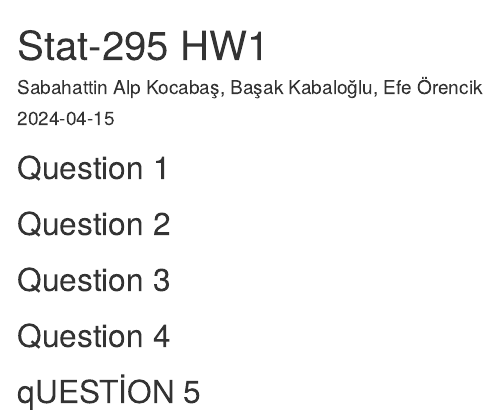
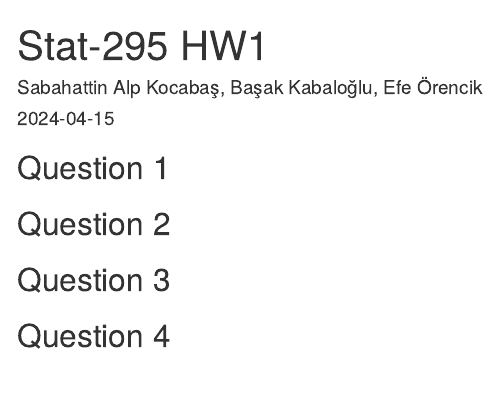
Before and after one commit to AlpKocabas/Stat295-Data-Analysing-Visualization-Mapping, an R Markdown document (Stat-295 HW1.rmd): the page in a window 1100 px wide, from its top. Rendered offline with R 4.5, knitr and Pandoc, with nearby package versions.

Commit message:
sanırım halloldu

```diff
--- a/Stat-295 HW1.rmd
+++ b/Stat-295 HW1.rmd
@@ -15,5 +15,3 @@ editor_options:
 ## Question 3
 
 ## Question 4
-
-## qUESTİON 5
```
